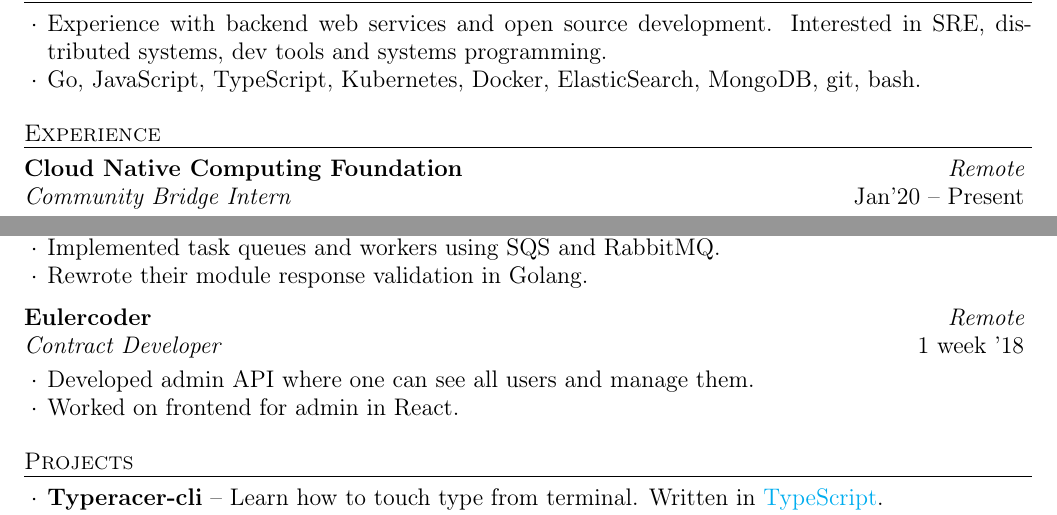
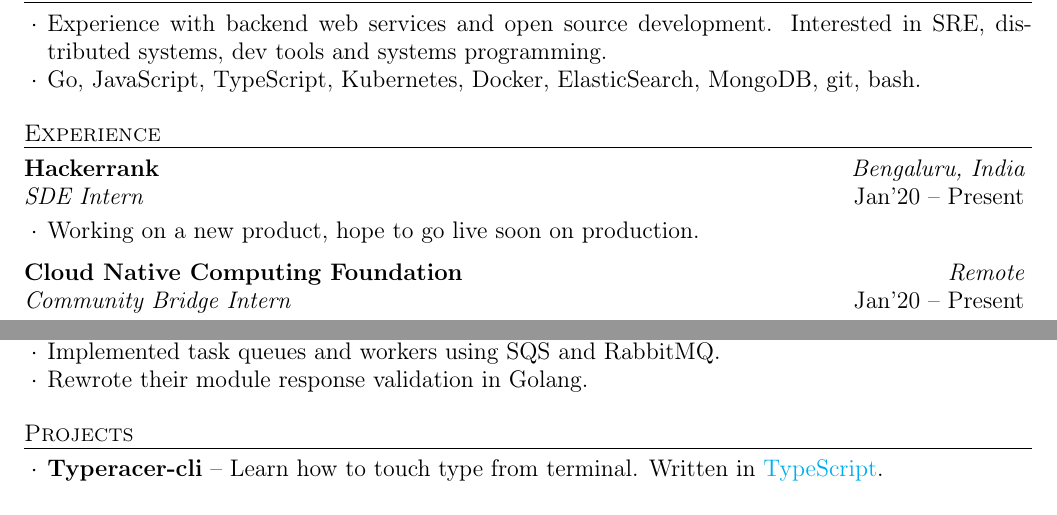
Before and after one commit to knrt10/resume, a LaTeX CV (resume.tex): two parts of the page, joined at a grey line, cut so that both start at the same text. Compiled offline with pdfLaTeX.

Commit message:
Added hackerrank in resume
Signed-off-by: Kautilya Tripathi <tripathi.kautilya@gmail.com>

```diff
--- a/resume.tex
+++ b/resume.tex
@@ -45,6 +45,14 @@
 
 \begin{rSection}{Experience}
 
+  \begin{rWorkSection}{Hackerrank}
+                     {Bengaluru, India}
+                     {SDE Intern}
+                     {Jan'20 -- Present} {
+    \item Working on a new product, hope to go live soon on production.
+  }
+  \end{rWorkSection}
+
   \begin{rWorkSection}{Cloud Native Computing Foundation}
                         {Remote}
                         {Community Bridge Intern}
@@ -82,16 +90,6 @@
     \item Rewrote Collect's File Upload which increased the speed and error handling by 99\%. Used Jmeter and Blazemeter for load testing. Deployed their code to development and staging.
     \item Implemented task queues and workers using SQS and RabbitMQ.
     \item Rewrote their module response validation in Golang.
-  }
-  \end{rWorkSection}
-
-  \begin{rWorkSection}{Eulercoder}
-                     {Remote}
-                     {Contract Developer}
-                     {1 week '18}
-  {
-    \item Developed admin API where one can see all users and manage them.
-    \item Worked on frontend for admin in React.
   }
   \end{rWorkSection}
 \end{rSection}
```
Also changed, not shown: Makefile, README.md, resume.pdf.
